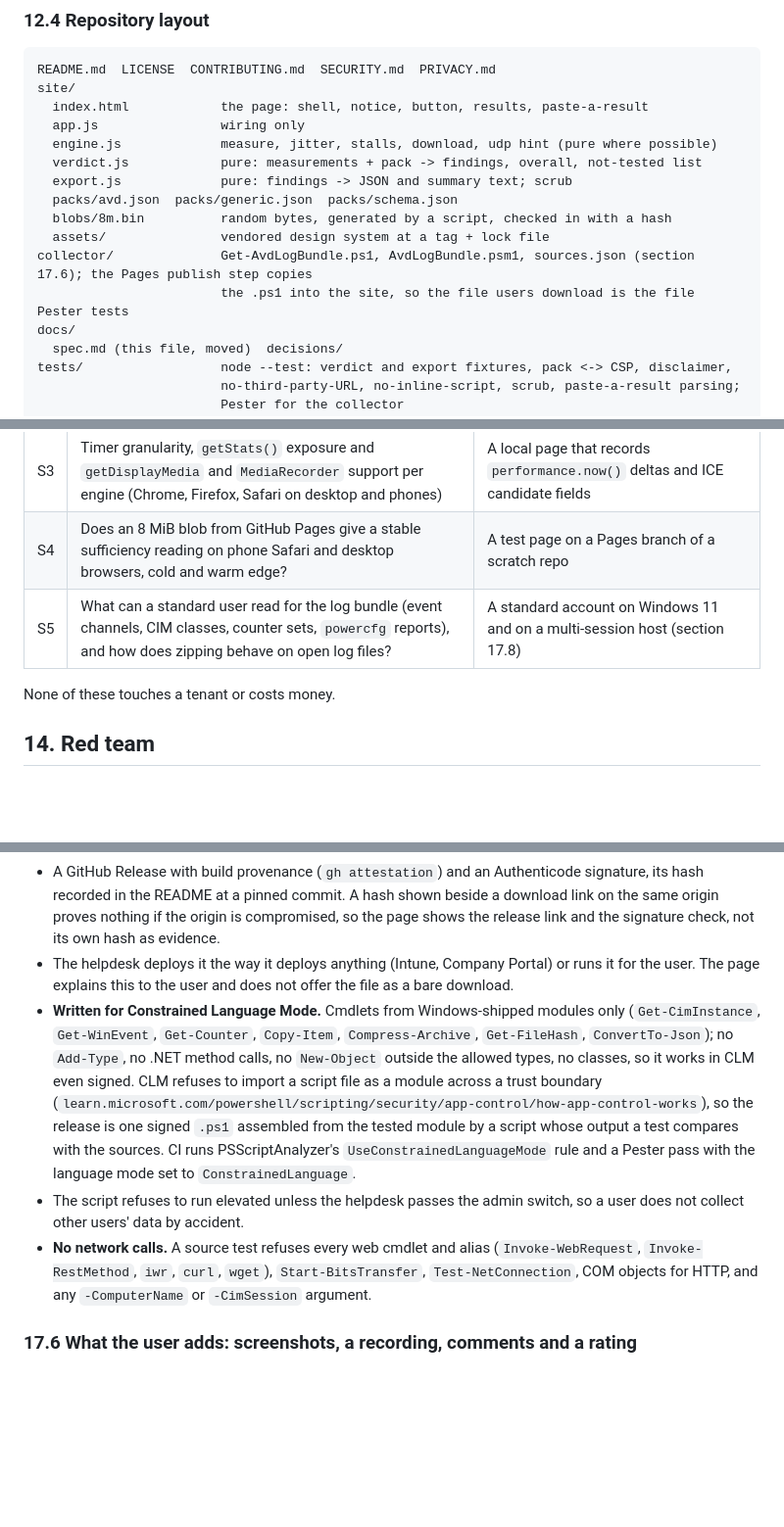
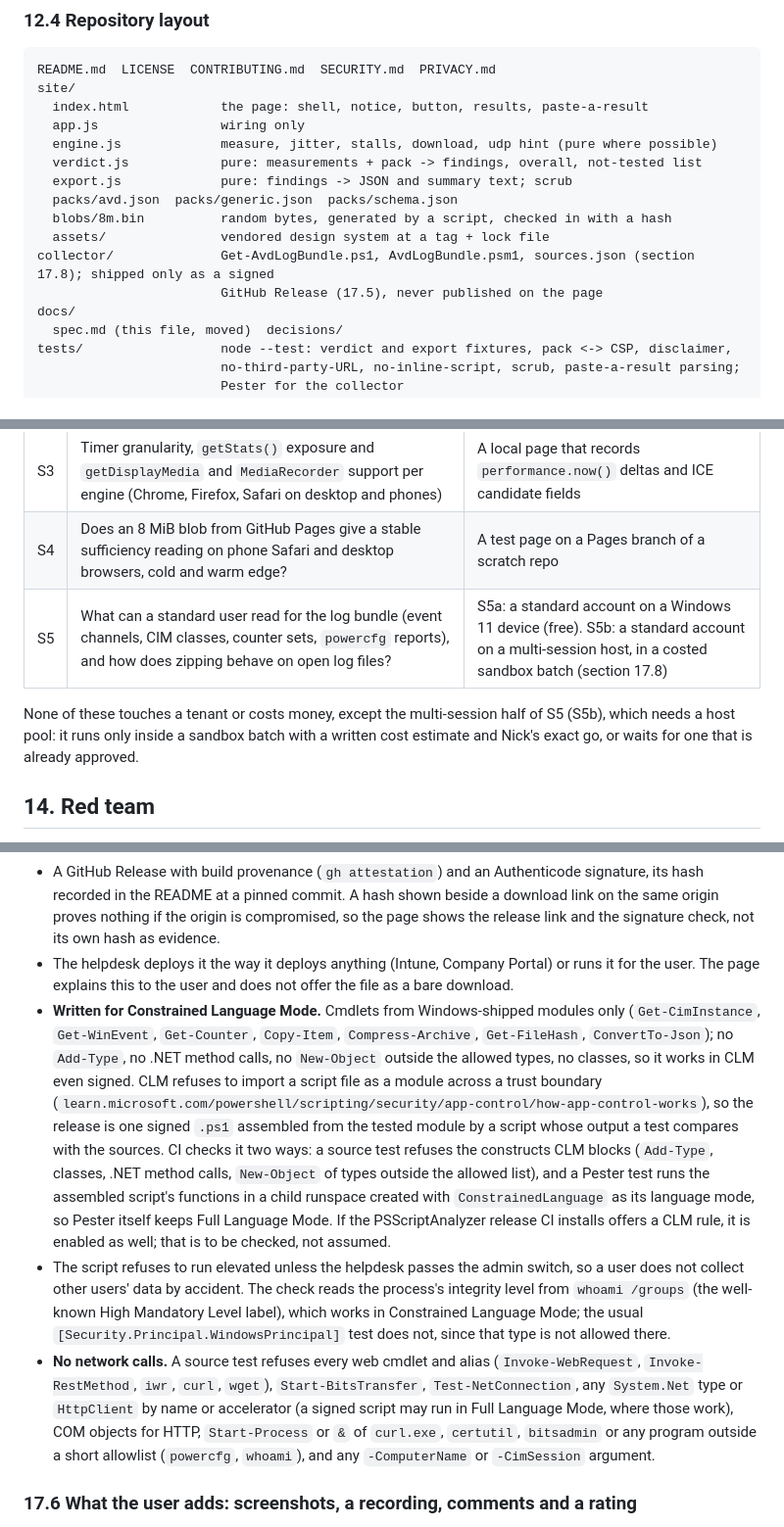
Before and after one commit to avd-ops/avd-linecheck, a Markdown page: docs/spec.md, 3 parts joined by grey strips. Shown at 98% size. GitHub-like rendering; blank space fills up the shorter version.

```diff
--- a/docs/spec.md
+++ b/docs/spec.md
@@ -317,8 +317,8 @@ site/
   packs/avd.json  packs/generic.json  packs/schema.json
   blobs/8m.bin          random bytes, generated by a script, checked in with a hash
   assets/               vendored design system at a tag + lock file
-collector/              Get-AvdLogBundle.ps1, AvdLogBundle.psm1, sources.json (section 17.6); the Pages publish step copies
-                        the .ps1 into the site, so the file users download is the file Pester tests
+collector/              Get-AvdLogBundle.ps1, AvdLogBundle.psm1, sources.json (section 17.8); shipped only as a signed
+                        GitHub Release (17.5), never published on the page
 docs/
   spec.md (this file, moved)  decisions/
 tests/                  node --test: verdict and export fixtures, pack <-> CSP, disclaimer,
@@ -350,9 +350,9 @@ Parked, not planned: history and trends (that is a monitoring product), a native
 | S2 | Which `*.wvd.microsoft.com` names answer today, and with what? | `curl -sI` from a laptop, not from Azure, recorded with the date |
 | S3 | Timer granularity, `getStats()` exposure and `getDisplayMedia` and `MediaRecorder` support per engine (Chrome, Firefox, Safari on desktop and phones) | A local page that records `performance.now()` deltas and ICE candidate fields |
 | S4 | Does an 8 MiB blob from GitHub Pages give a stable sufficiency reading on phone Safari and desktop browsers, cold and warm edge? | A test page on a Pages branch of a scratch repo |
-| S5 | What can a standard user read for the log bundle (event channels, CIM classes, counter sets, `powercfg` reports), and how does zipping behave on open log files? | A standard account on Windows 11 and on a multi-session host (section 17.8) |
+| S5 | What can a standard user read for the log bundle (event channels, CIM classes, counter sets, `powercfg` reports), and how does zipping behave on open log files? | S5a: a standard account on a Windows 11 device (free). S5b: a standard account on a multi-session host, in a costed sandbox batch (section 17.8) |
 
-None of these touches a tenant or costs money.
+None of these touches a tenant or costs money, except the multi-session half of S5 (S5b), which needs a host pool: it runs only inside a sandbox batch with a written cost estimate and Nick's exact go, or waits for one that is already approved.
 
 ## 14. Red team
 
@@ -476,9 +476,9 @@ So the bundle ships only as a **signed** script, which makes signing (Q11) a pre
 
 - A GitHub Release with build provenance (`gh attestation`) and an Authenticode signature, its hash recorded in the README at a pinned commit. A hash shown beside a download link on the same origin proves nothing if the origin is compromised, so the page shows the release link and the signature check, not its own hash as evidence.
 - The helpdesk deploys it the way it deploys anything (Intune, Company Portal) or runs it for the user. The page explains this to the user and does not offer the file as a bare download.
-- **Written for Constrained Language Mode.** Cmdlets from Windows-shipped modules only (`Get-CimInstance`, `Get-WinEvent`, `Get-Counter`, `Copy-Item`, `Compress-Archive`, `Get-FileHash`, `ConvertTo-Json`); no `Add-Type`, no .NET method calls, no `New-Object` outside the allowed types, no classes, so it works in CLM even signed. CLM refuses to import a script file as a module across a trust boundary (`learn.microsoft.com/powershell/scripting/security/app-control/how-app-control-works`), so the release is one signed `.ps1` assembled from the tested module by a script whose output a test compares with the sources. CI runs PSScriptAnalyzer's `UseConstrainedLanguageMode` rule and a Pester pass with the language mode set to `ConstrainedLanguage`.
-- The script refuses to run elevated unless the helpdesk passes the admin switch, so a user does not collect other users' data by accident.
-- **No network calls.** A source test refuses every web cmdlet and alias (`Invoke-WebRequest`, `Invoke-RestMethod`, `iwr`, `curl`, `wget`), `Start-BitsTransfer`, `Test-NetConnection`, COM objects for HTTP, and any `-ComputerName` or `-CimSession` argument.
+- **Written for Constrained Language Mode.** Cmdlets from Windows-shipped modules only (`Get-CimInstance`, `Get-WinEvent`, `Get-Counter`, `Copy-Item`, `Compress-Archive`, `Get-FileHash`, `ConvertTo-Json`); no `Add-Type`, no .NET method calls, no `New-Object` outside the allowed types, no classes, so it works in CLM even signed. CLM refuses to import a script file as a module across a trust boundary (`learn.microsoft.com/powershell/scripting/security/app-control/how-app-control-works`), so the release is one signed `.ps1` assembled from the tested module by a script whose output a test compares with the sources. CI checks it two ways: a source test refuses the constructs CLM blocks (`Add-Type`, classes, .NET method calls, `New-Object` of types outside the allowed list), and a Pester test runs the assembled script's functions in a child runspace created with `ConstrainedLanguage` as its language mode, so Pester itself keeps Full Language Mode. If the PSScriptAnalyzer release CI installs offers a CLM rule, it is enabled as well; that is to be checked, not assumed.
+- The script refuses to run elevated unless the helpdesk passes the admin switch, so a user does not collect other users' data by accident. The check reads the process's integrity level from `whoami /groups` (the well-known High Mandatory Level label), which works in Constrained Language Mode; the usual `[Security.Principal.WindowsPrincipal]` test does not, since that type is not allowed there.
+- **No network calls.** A source test refuses every web cmdlet and alias (`Invoke-WebRequest`, `Invoke-RestMethod`, `iwr`, `curl`, `wget`), `Start-BitsTransfer`, `Test-NetConnection`, any `System.Net` type or `HttpClient` by name or accelerator (a signed script may run in Full Language Mode, where those work), COM objects for HTTP, `Start-Process` or `&` of `curl.exe`, `certutil`, `bitsadmin` or any program outside a short allowlist (`powercfg`, `whoami`), and any `-ComputerName` or `-CimSession` argument.
 
 ### 17.6 What the user adds: screenshots, a recording, comments and a rating
 
```
Also changed, not shown: other parts of docs/spec.md (+15 -12 lines).
